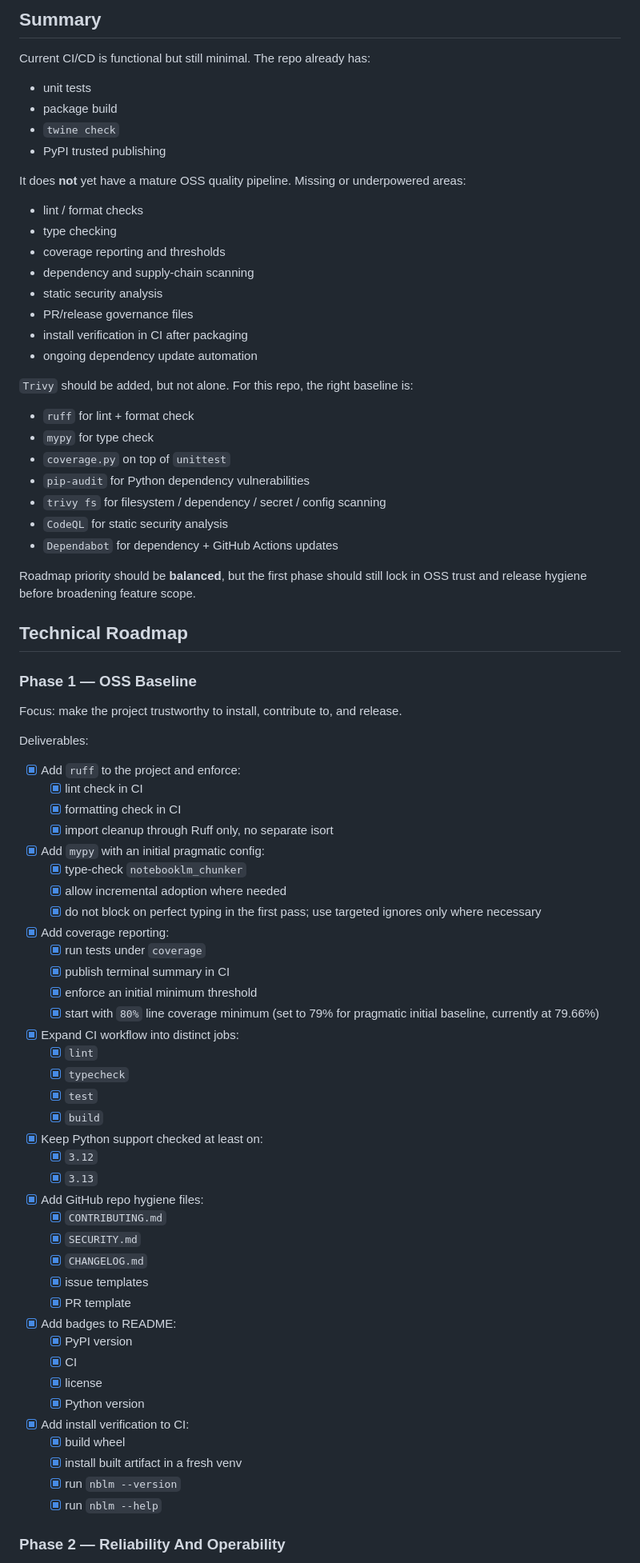
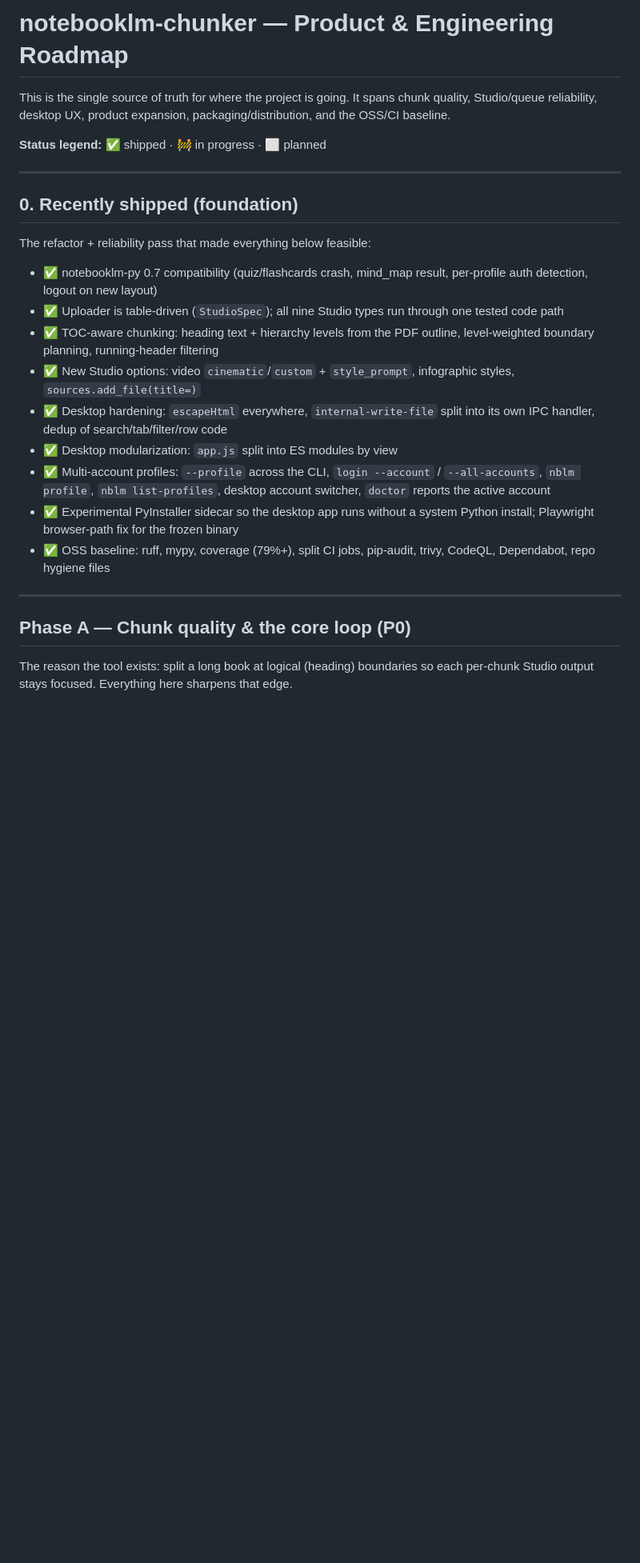
Before and after one commit to cmlonder/notebooklm-chunker, a Markdown page: ROADMAP.md, the part around one of its changes. Shown at 80% size. Rendered like a GitHub page; blank space fills up the shorter version.

Commit message:
docs: comprehensive product & engineering roadmap

```diff
--- a/ROADMAP.md
+++ b/ROADMAP.md
@@ -1,76 +1,40 @@
-## Summary
+# notebooklm-chunker — Product & Engineering Roadmap
 
-Current CI/CD is functional but still minimal. The repo already has:
-- unit tests
-- package build
-- `twine check`
-- PyPI trusted publishing
+This is the single source of truth for where the project is going. It spans
+chunk quality, Studio/queue reliability, desktop UX, product expansion,
+packaging/distribution, and the OSS/CI baseline.
 
-It does **not** yet have a mature OSS quality pipeline. Missing or underpowered areas:
-- lint / format checks
-- type checking
-- coverage reporting and thresholds
-- dependency and supply-chain scanning
-- static security analysis
-- PR/release governance files
-- install verification in CI after packaging
-- ongoing dependency update automation
+**Status legend:** ✅ shipped · 🚧 in progress · ⬜ planned
 
-`Trivy` should be added, but not alone. For this repo, the right baseline is:
-- `ruff` for lint + format check
-- `mypy` for type check
-- `coverage.py` on top of `unittest`
-- `pip-audit` for Python dependency vulnerabilities
-- `trivy fs` for filesystem / dependency / secret / config scanning
-- `CodeQL` for static security analysis
-- `Dependabot` for dependency + GitHub Actions updates
+---
 
-Roadmap priority should be **balanced**, but the first phase should still lock in OSS trust and release hygiene before broadening feature scope.
+## 0. Recently shipped (foundation)
 
-## Technical Roadmap
+The refactor + reliability pass that made everything below feasible:
 
-### Phase 1 — OSS Baseline
+- ✅ notebooklm-py 0.7 compatibility (quiz/flashcards crash, mind_map result,
+  per-profile auth detection, logout on new layout)
+- ✅ Uploader is table-driven (`StudioSpec`); all nine Studio types run through
+  one tested code path
+- ✅ TOC-aware chunking: heading text + hierarchy levels from the PDF outline,
+  level-weighted boundary planning, running-header filtering
+- ✅ New Studio options: video `cinematic`/`custom` + `style_prompt`,
+  infographic styles, `sources.add_file(title=)`
+- ✅ Desktop hardening: `escapeHtml` everywhere, `internal-write-file` split
+  into its own IPC handler, dedup of search/tab/filter/row code
+- ✅ Desktop modularization: `app.js` split into ES modules by view
+- ✅ Multi-account profiles: `--profile` across the CLI, `login --account` /
+  `--all-accounts`, `nblm profile`, `nblm list-profiles`, desktop account
+  switcher, `doctor` reports the active account
+- ✅ Experimental PyInstaller sidecar so the desktop app runs without a system
+  Python install; Playwright browser-path fix for the frozen binary
+- ✅ OSS baseline: ruff, mypy, coverage (79%+), split CI jobs, pip-audit,
+  trivy, CodeQL, Dependabot, repo hygiene files
 
-Focus: make the project trustworthy to install, contribute to, and release.
+---
 
-Deliverables:
-- [x] Add `ruff` to the project and enforce:
-    - [x] lint check in CI
-    - [x] formatting check in CI
-    - [x] import cleanup through Ruff only, no separate isort
-- [x] Add `mypy` with an initial pragmatic config:
-    - [x] type-check `notebooklm_chunker`
-    - [x] allow incremental adoption where needed
-    - [x] do not block on perfect typing in the first pass; use targeted ignores only where necessary
-- [x] Add coverage reporting:
-    - [x] run tests under `coverage`
-    - [x] publish terminal summary in CI
-    - [x] enforce an initial minimum threshold
-    - [x] start with `80%` line coverage minimum (set to 79% for pragmatic initial baseline, currently at 79.66%)
-- [x] Expand CI workflow into distinct jobs:
-    - [x] `lint`
-    - [x] `typecheck`
-    - [x] `test`
-    - [x] `build`
-- [x] Keep Python support checked at least on:
-    - [x] `3.12`
-    - [x] `3.13`
-- [x] Add GitHub repo hygiene files:
-    - [x] `CONTRIBUTING.md`
-    - [x] `SECURITY.md`
-    - [x] `CHANGELOG.md`
-    - [x] issue templates
-    - [x] PR template
-- [x] Add badges to README:
-    - [x] PyPI version
-    - [x] CI
-    - [x] license
-    - [x] Python version
-- [x] Add install verification to CI:
-    - [x] build wheel
-    - [x] install built artifact in a fresh venv
-    - [x] run `nblm --version`
-    - [x] run `nblm --help`
+## Phase A — Chunk quality & the core loop (P0)
 
-### Phase 2 — Reliability And Operability
+The reason the tool exists: split a long book at logical (heading) boundaries so
+each per-chunk Studio output stays focused. Everything here sharpens that edge.
 
```
Also changed, not shown: other parts of ROADMAP.md (+116 -133 lines).
